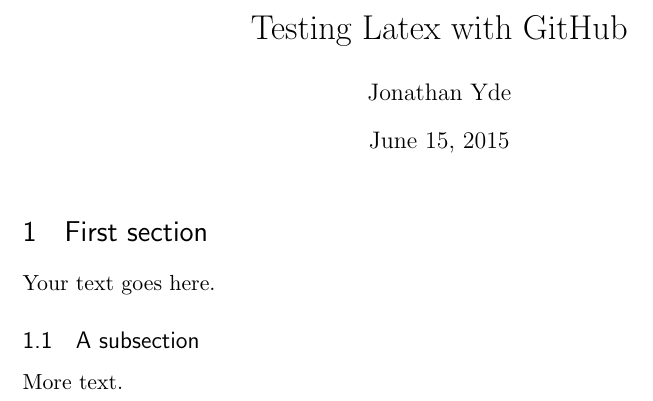
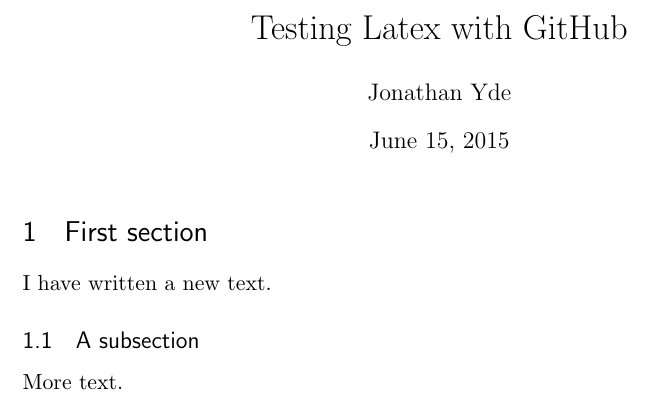
Before and after one commit to JonathanYde/testLTC, a LaTeX document (latex.tex): part of the page, cut so that both start at the same text. Compiled offline with pdfLaTeX.

Commit message:
updates latex.tex

```diff
--- a/latex.tex
+++ b/latex.tex
@@ -63,7 +63,7 @@
 
 \section{First section}
 
-Your text goes here.
+I have written a new text. %Not the same as 5 minutes ago.
 
 \subsection{A subsection}
 
```
